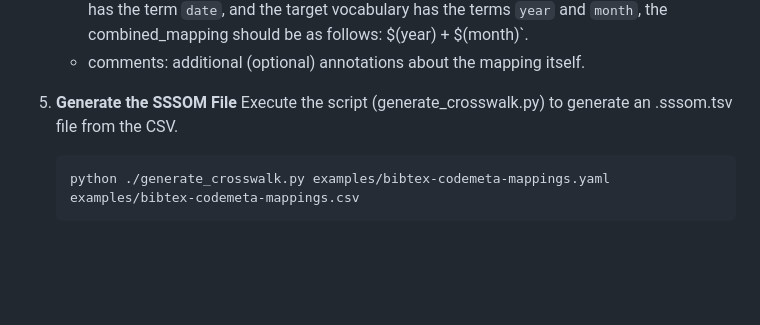
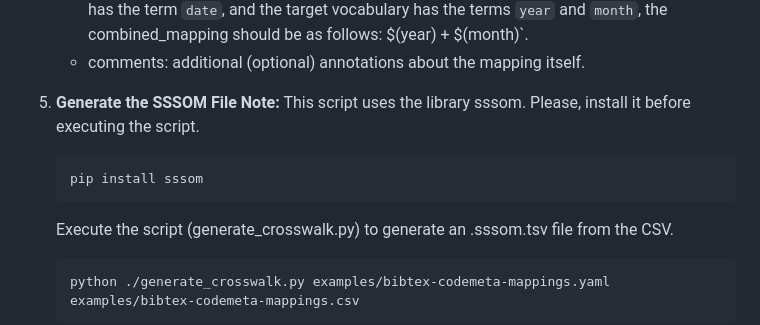
Before and after one commit to codemeta/codemeta, a Markdown page: crosswalks-sssom/README.md, the part around the change. GitHub-like rendering; blank space fills up the shorter version.

Commit message:
Step to install sssom library added

````diff
--- a/crosswalks-sssom/README.md
+++ b/crosswalks-sssom/README.md
@@ -35,6 +35,10 @@ The methodology for generating the files required to create the crosswalk is as
    - comments: additional (optional) annotations about the mapping itself.
 
 5. **Generate the SSSOM File**
+   **Note:** This script uses the library sssom. Please, install it before executing the script.
+   ```bash
+   pip install sssom
+   ```
    Execute the script (generate_crosswalk.py) to generate an .sssom.tsv file from the CSV.
    ```bash
    python ./generate_crosswalk.py examples/bibtex-codemeta-mappings.yaml examples/bibtex-codemeta-mappings.csv
````
